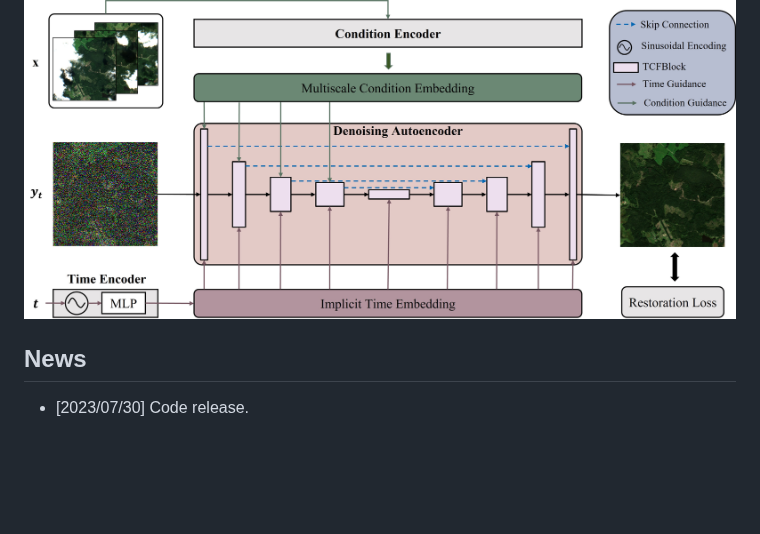
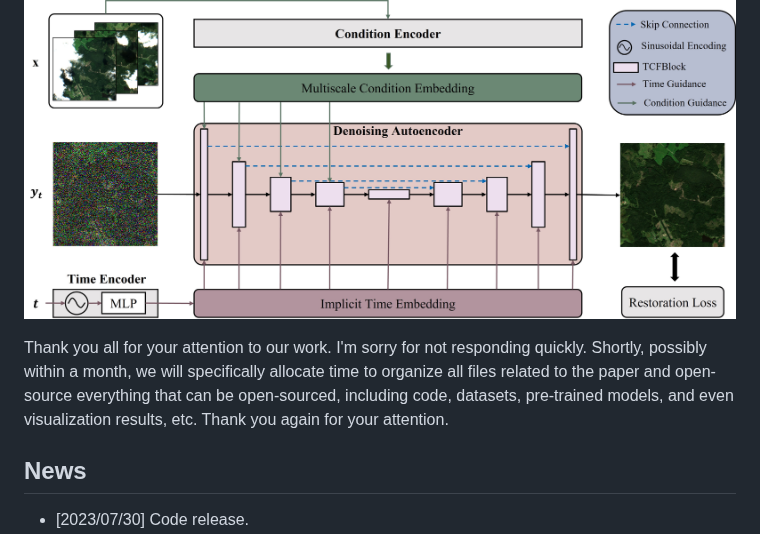
Before and after one commit to XavierJiezou/DiffCR, a Markdown page: README.md, the part around the change. GitHub-like rendering; blank space fills up the shorter version.

```diff
--- a/README.md
+++ b/README.md
@@ -10,6 +10,8 @@
 ![DiffCR](image/README/diffcr.jpg)
 
 </div>
+
+Thank you all for your attention to our work. I'm sorry for not responding quickly. Shortly, possibly within a month, we will specifically allocate time to organize all files related to the paper and open-source everything that can be open-sourced, including code, datasets, pre-trained models, and even visualization results, etc. Thank you again for your attention.
 
 ## News
 
```
